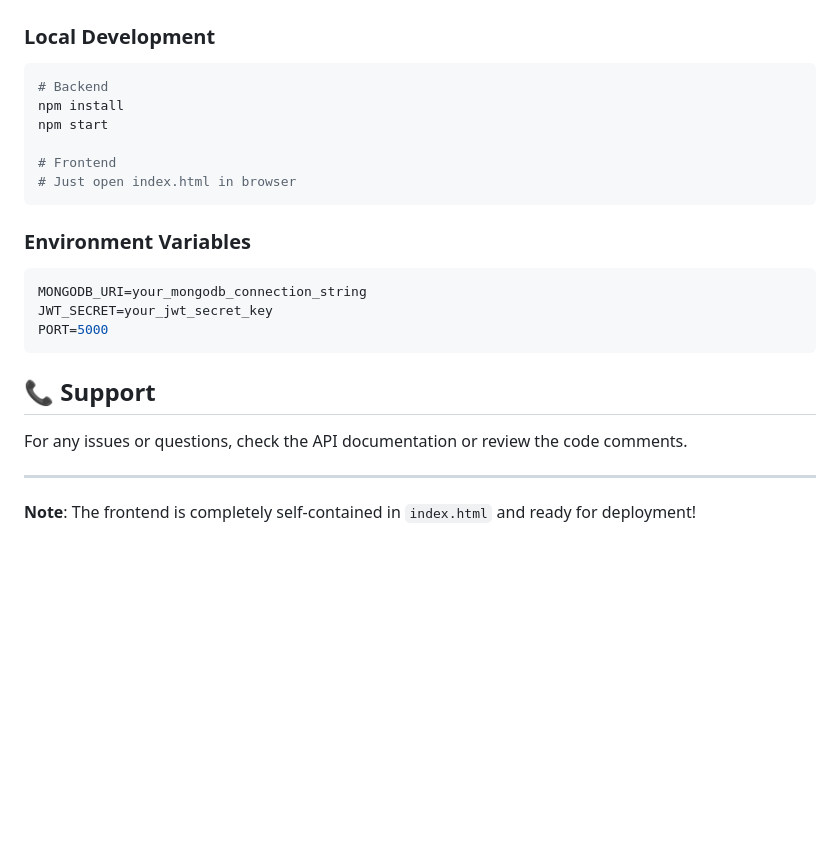
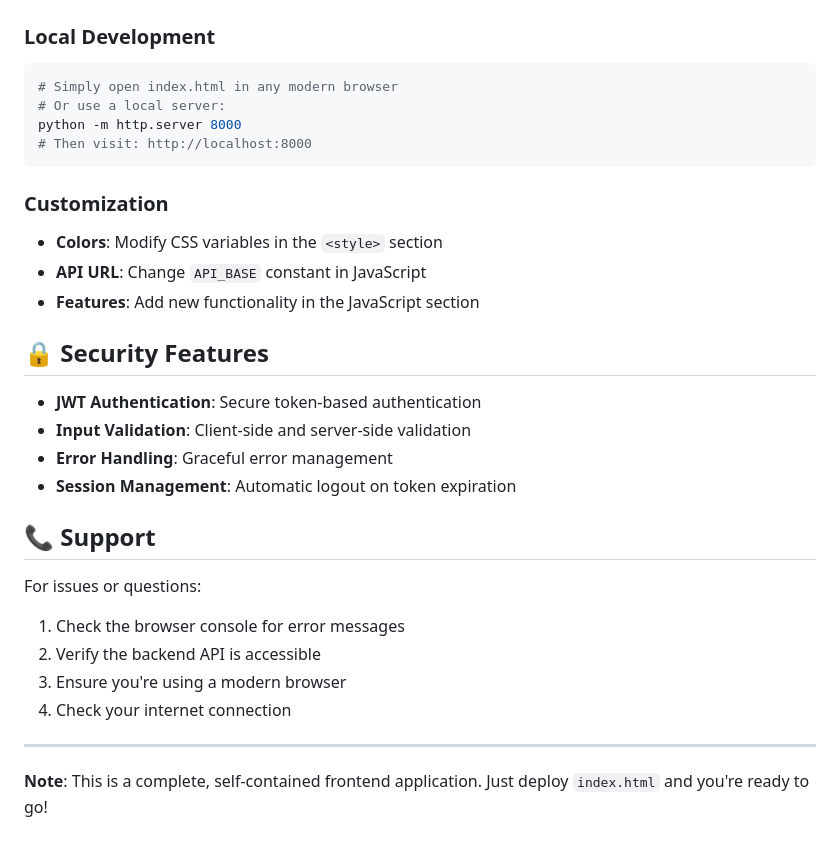
Before and after one commit to sohamgz/gg, a Markdown page: README.md, the part around one of its changes. Rendered like a GitHub page; blank space fills up the shorter version.

````diff
--- a/README.md
+++ b/README.md
@@ -114,25 +111,32 @@ See `api.md` for complete API documentation including:
 
 ### Local Development
 ```bash
-# Backend
-npm install
-npm start
-
-# Frontend
-# Just open index.html in browser
+# Simply open index.html in any modern browser
+# Or use a local server:
+python -m http.server 8000
+# Then visit: http://localhost:8000
 ```
 
-### Environment Variables
-```env
-MONGODB_URI=your_mongodb_connection_string
-JWT_SECRET=your_jwt_secret_key
-PORT=5000
-```
+### Customization
+- **Colors**: Modify CSS variables in the `<style>` section
+- **API URL**: Change `API_BASE` constant in JavaScript
+- **Features**: Add new functionality in the JavaScript section
+
+## 🔒 Security Features
+
+- **JWT Authentication**: Secure token-based authentication
+- **Input Validation**: Client-side and server-side validation
+- **Error Handling**: Graceful error management
+- **Session Management**: Automatic logout on token expiration
 
 ## 📞 Support
 
-For any issues or questions, check the API documentation or review the code comments.
+For issues or questions:
+1. Check the browser console for error messages
+2. Verify the backend API is accessible
+3. Ensure you're using a modern browser
+4. Check your internet connection
 
 ---
 
-**Note**: The frontend is completely self-contained in `index.html` and ready for deployment!
+**Note**: This is a complete, self-contained frontend application. Just deploy `index.html` and you're ready to go!
````
Also changed, not shown: other parts of README.md (+96 -99 lines).
